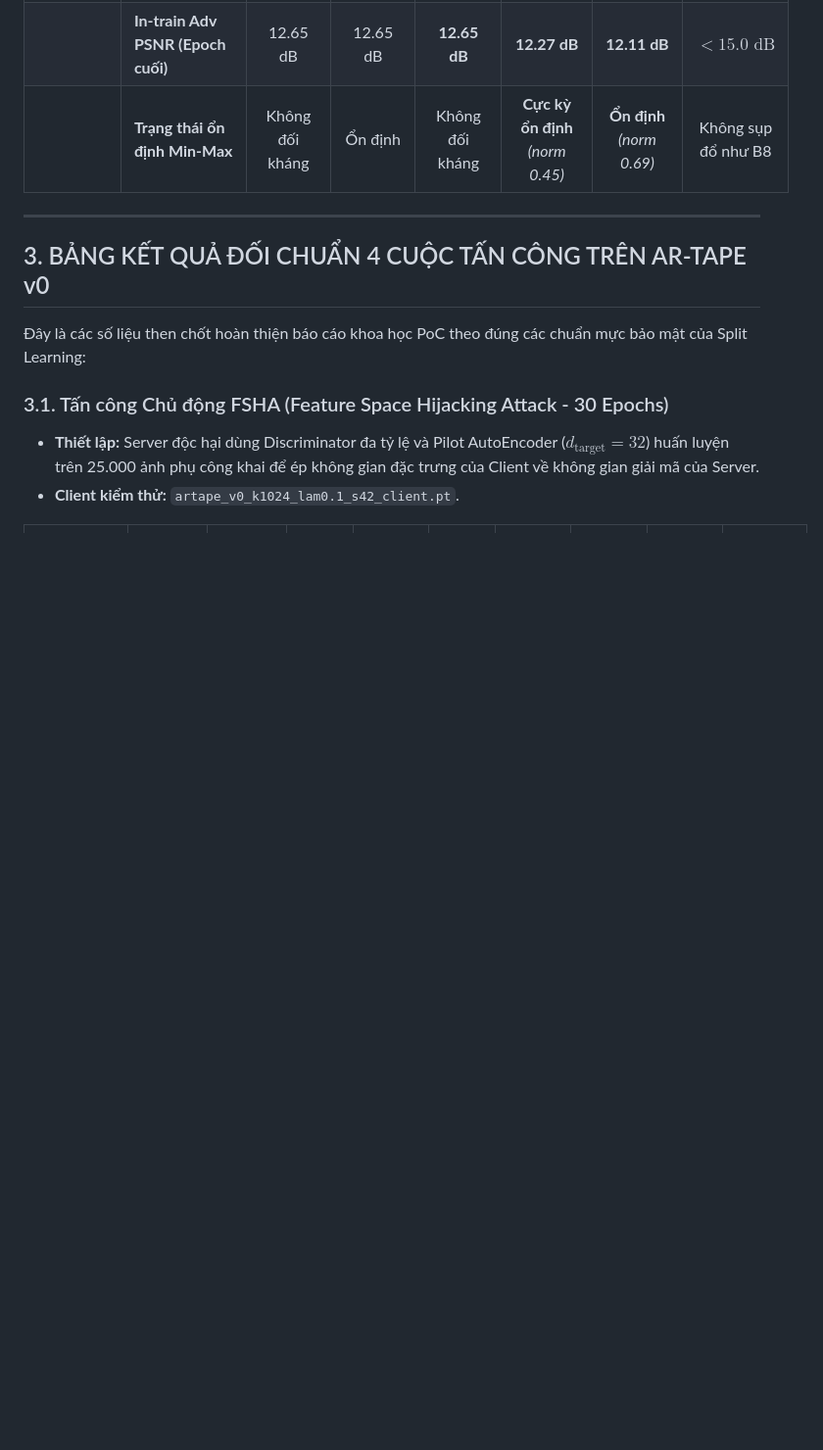
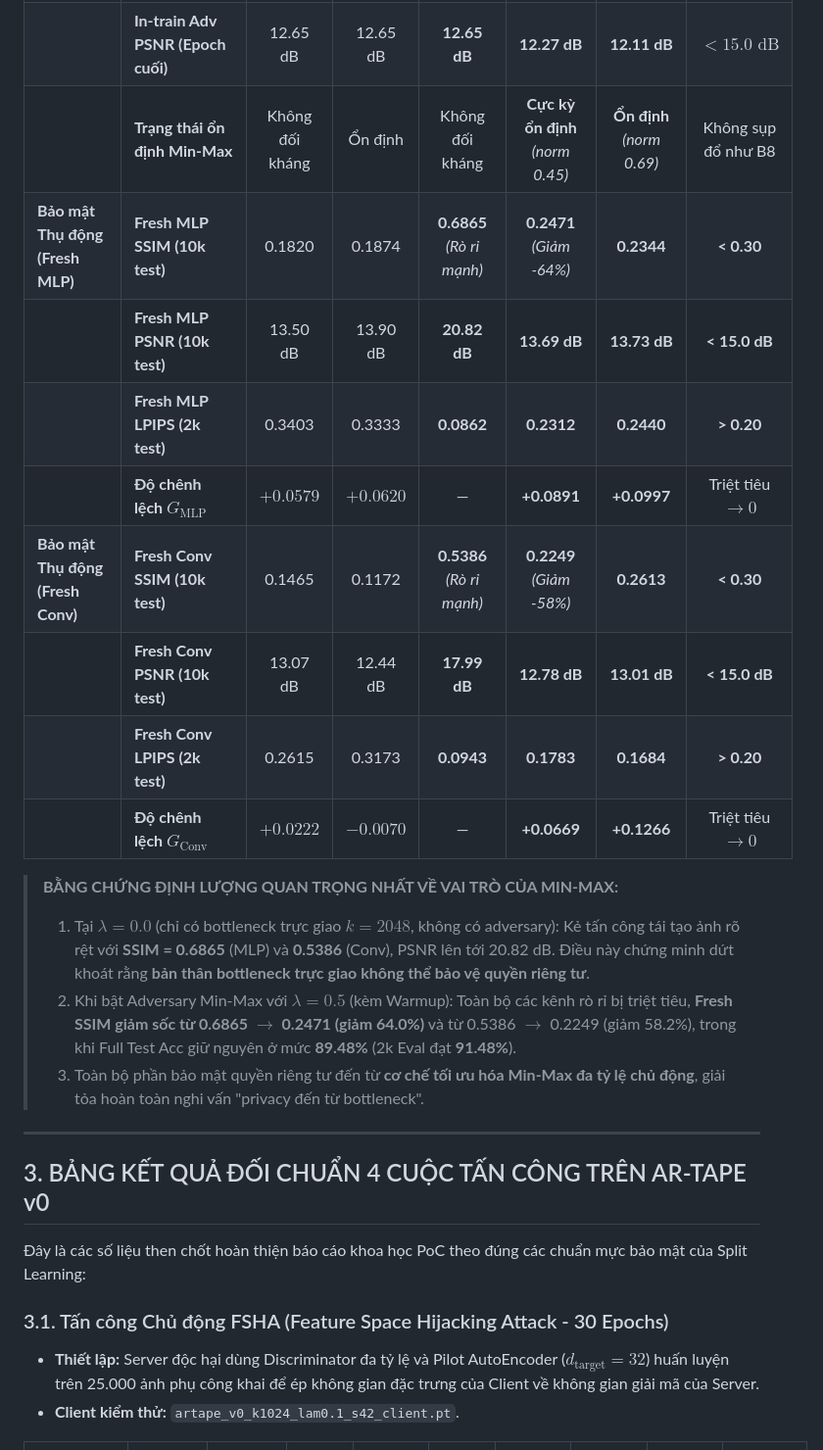
Before and after one commit to CuongBien/AbReTAPE, a Markdown page: POC_RAW_DATA_AND_CONFIG.md, the part around one of its changes. Shown at 98% size. Drawn GitHub-style; blank space fills up the shorter version.

```diff
--- a/POC_RAW_DATA_AND_CONFIG.md
+++ b/POC_RAW_DATA_AND_CONFIG.md
@@ -66,6 +66,19 @@
 | **Adversary Nội bộ** | **In-train Adv SSIM (Epoch cuối)** | 0.1246 | 0.1254 | **0.1246** | **0.1580** | **0.1347** | $< 0.30$ |
 | | **In-train Adv PSNR (Epoch cuối)** | 12.65 dB | 12.65 dB | **12.65 dB** | **12.27 dB** | **12.11 dB** | $< 15.0\text{ dB}$ |
 | | **Trạng thái ổn định Min-Max** | Không đối kháng | Ổn định | Không đối kháng | **Cực kỳ ổn định** *(norm 0.45)* | **Ổn định** *(norm 0.69)* | Không sụp đổ như B8 |
+| **Bảo mật Thụ động (Fresh MLP)** | **Fresh MLP SSIM (10k test)** | 0.1820 | 0.1874 | **0.6865** *(Rò rỉ mạnh)* | **0.2471** *(Giảm -64%)* | **0.2344** | **< 0.30** |
+| | **Fresh MLP PSNR (10k test)** | 13.50 dB | 13.90 dB | **20.82 dB** | **13.69 dB** | **13.73 dB** | **< 15.0 dB** |
+| | **Fresh MLP LPIPS (2k test)** | 0.3403 | 0.3333 | **0.0862** | **0.2312** | **0.2440** | **> 0.20** |
+| | **Độ chênh lệch $G_{\text{MLP}}$** | $+0.0579$ | $+0.0620$ | — | **+0.0891** | **+0.0997** | Triệt tiêu $\to 0$ |
+| **Bảo mật Thụ động (Fresh Conv)** | **Fresh Conv SSIM (10k test)** | 0.1465 | 0.1172 | **0.5386** *(Rò rỉ mạnh)* | **0.2249** *(Giảm -58%)* | **0.2613** | **< 0.30** |
+| | **Fresh Conv PSNR (10k test)** | 13.07 dB | 12.44 dB | **17.99 dB** | **12.78 dB** | **13.01 dB** | **< 15.0 dB** |
+| | **Fresh Conv LPIPS (2k test)** | 0.2615 | 0.3173 | **0.0943** | **0.1783** | **0.1684** | **> 0.20** |
+| | **Độ chênh lệch $G_{\text{Conv}}$** | $+0.0222$ | $-0.0070$ | — | **+0.0669** | **+0.1266** | Triệt tiêu $\to 0$ |
+
+> **BẰNG CHỨNG ĐỊNH LƯỢNG QUAN TRỌNG NHẤT VỀ VAI TRÒ CỦA MIN-MAX:**
+> 1. Tại $\lambda=0.0$ (chỉ có bottleneck trực giao $k=2048$, không có adversary): Kẻ tấn công tái tạo ảnh rõ rệt với **SSIM = 0.6865** (MLP) và **0.5386** (Conv), PSNR lên tới 20.82 dB. Điều này chứng minh dứt khoát rằng **bản thân bottleneck trực giao không thể bảo vệ quyền riêng tư**.
+> 2. Khi bật Adversary Min-Max với $\lambda=0.5$ (kèm Warmup): Toàn bộ các kênh rò rỉ bị triệt tiêu, **Fresh SSIM giảm sốc từ 0.6865 $\to$ 0.2471 (giảm 64.0%)** và từ 0.5386 $\to$ 0.2249 (giảm 58.2%), trong khi Full Test Acc giữ nguyên ở mức **89.48%** (2k Eval đạt **91.48%**).
+> 3. Toàn bộ phần bảo mật quyền riêng tư đến từ **cơ chế tối ưu hóa Min-Max đa tỷ lệ chủ động**, giải tỏa hoàn toàn nghi vấn "privacy đến từ bottleneck".
 
 ---
 
```
Also changed, not shown: other parts of POC_RAW_DATA_AND_CONFIG.md (+16 -62 lines).
